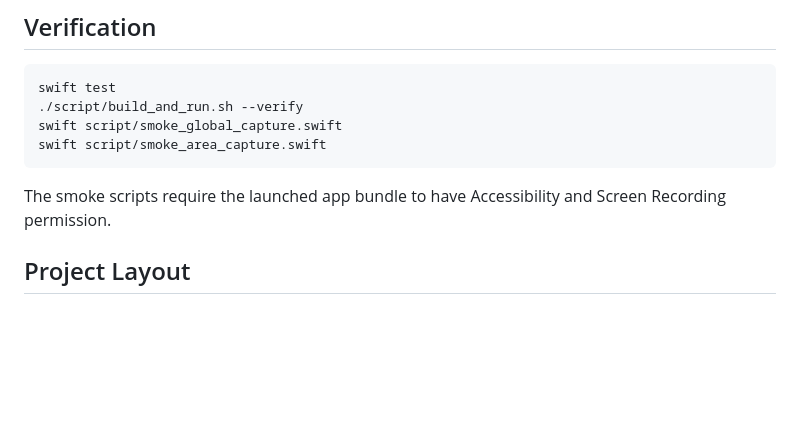
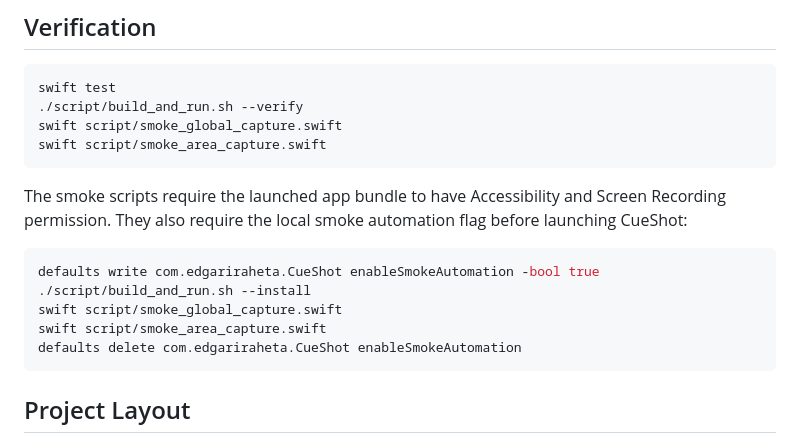
Before and after one commit to TheoPsycheMedia/CueShot, a Markdown page: README.md, the part around the change. Rendered like a GitHub page; blank space fills up the shorter version.

Commit message:
Document smoke automation flag

````diff
--- a/README.md
+++ b/README.md
@@ -105,7 +105,15 @@ swift script/smoke_global_capture.swift
 swift script/smoke_area_capture.swift
 ```
 
-The smoke scripts require the launched app bundle to have Accessibility and Screen Recording permission.
+The smoke scripts require the launched app bundle to have Accessibility and Screen Recording permission. They also require the local smoke automation flag before launching CueShot:
+
+```bash
+defaults write com.edgariraheta.CueShot enableSmokeAutomation -bool true
+./script/build_and_run.sh --install
+swift script/smoke_global_capture.swift
+swift script/smoke_area_capture.swift
+defaults delete com.edgariraheta.CueShot enableSmokeAutomation
+```
 
 ## Project Layout
 
````
